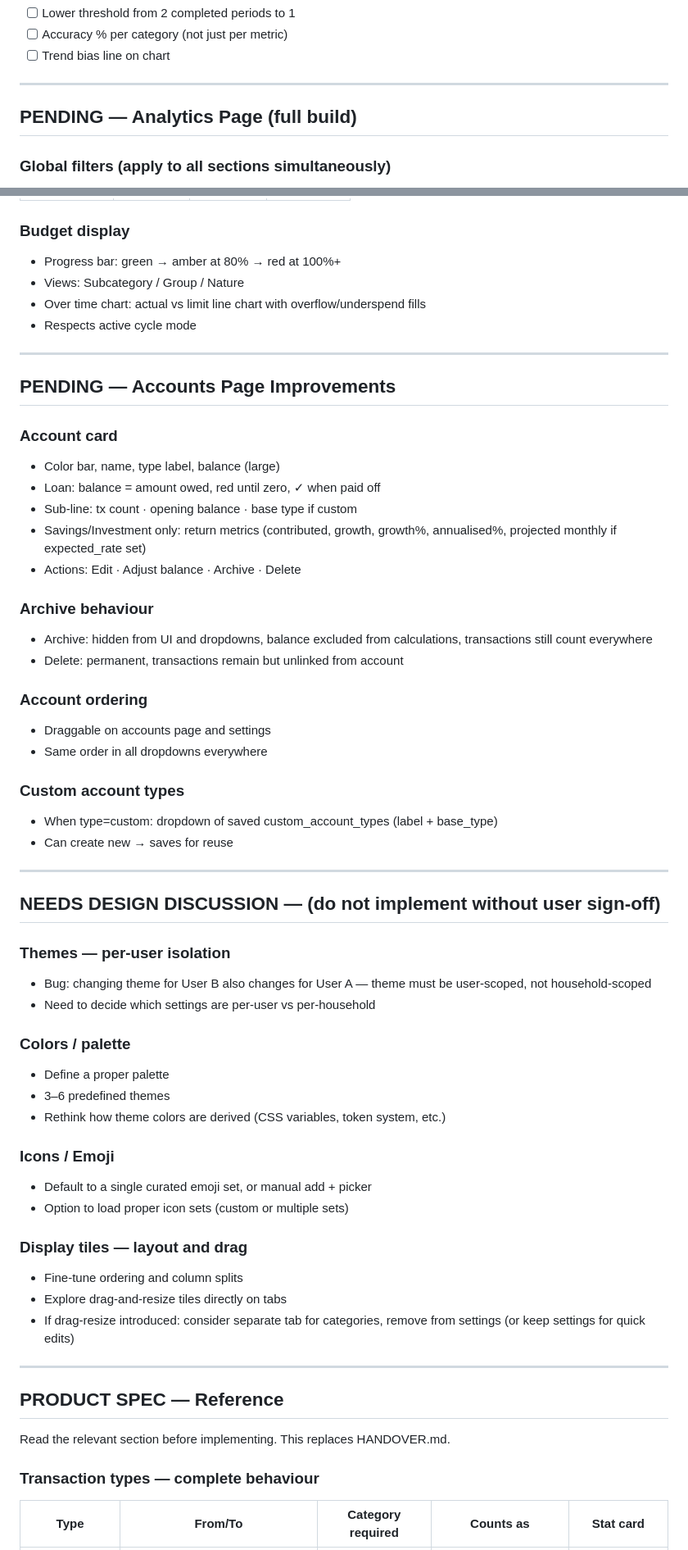
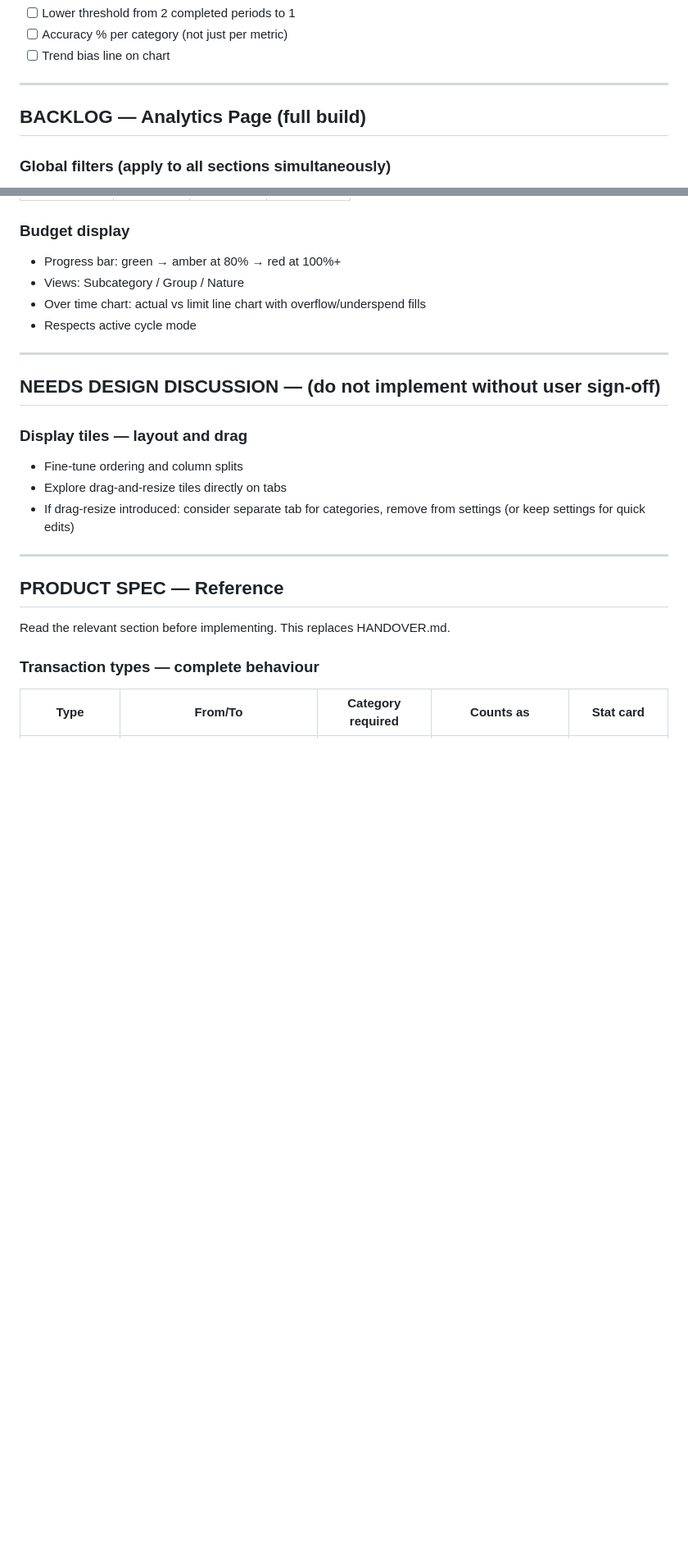
Before and after one commit to Neozzyzoron/pocket-spend, a Markdown page: TODO.md, 2 parts joined by grey strips. Shown at 82% size. Drawn GitHub-style; blank space fills up the shorter version.

```diff
--- a/TODO.md
+++ b/TODO.md
@@ -47,7 +111,7 @@ Work one gap at a time. Stop after each and wait for user review.
 
 ---
 
-## PENDING — Analytics Page (full build)
+## BACKLOG — Analytics Page (full build)
 
 ### Global filters (apply to all sections simultaneously)
 - Period: 3 / 6 / 12 periods + custom date range
@@ -93,43 +157,7 @@ Work one gap at a time. Stop after each and wait for user review.
 
 ---
 
-## PENDING — Accounts Page Improvements
-
-### Account card
-- Color bar, name, type label, balance (large)
-- Loan: balance = amount owed, red until zero, ✓ when paid off
-- Sub-line: tx count · opening balance · base type if custom
-- Savings/Investment only: return metrics (contributed, growth, growth%, annualised%, projected monthly if expected_rate set)
-- Actions: Edit · Adjust balance · Archive · Delete
-
-### Archive behaviour
-- Archive: hidden from UI and dropdowns, balance excluded from calculations, transactions still count everywhere
-- Delete: permanent, transactions remain but unlinked from account
-
-### Account ordering
-- Draggable on accounts page and settings
-- Same order in all dropdowns everywhere
-
-### Custom account types
-- When type=custom: dropdown of saved custom_account_types (label + base_type)
-- Can create new → saves for reuse
-
----
-
 ## NEEDS DESIGN DISCUSSION — (do not implement without user sign-off)
-
-### Themes — per-user isolation
-- Bug: changing theme for User B also changes for User A — theme must be user-scoped, not household-scoped
-- Need to decide which settings are per-user vs per-household
-
-### Colors / palette
-- Define a proper palette
-- 3–6 predefined themes
-- Rethink how theme colors are derived (CSS variables, token system, etc.)
-
-### Icons / Emoji
-- Default to a single curated emoji set, or manual add + picker
-- Option to load proper icon sets (custom or multiple sets)
 
 ### Display tiles — layout and drag
 - Fine-tune ordering and column splits
```
Also changed, not shown: other parts of TODO.md (+66 -2 lines).
